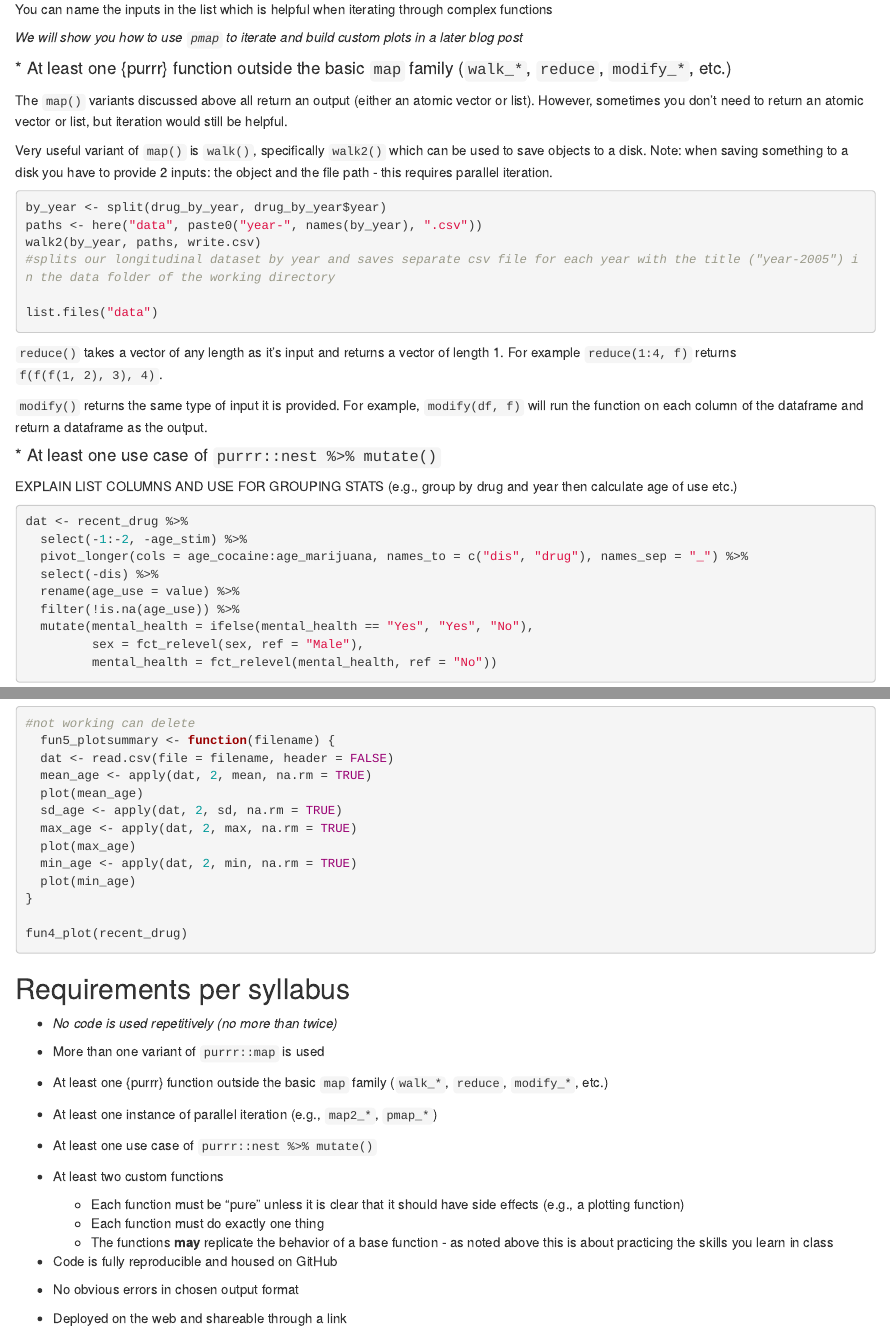
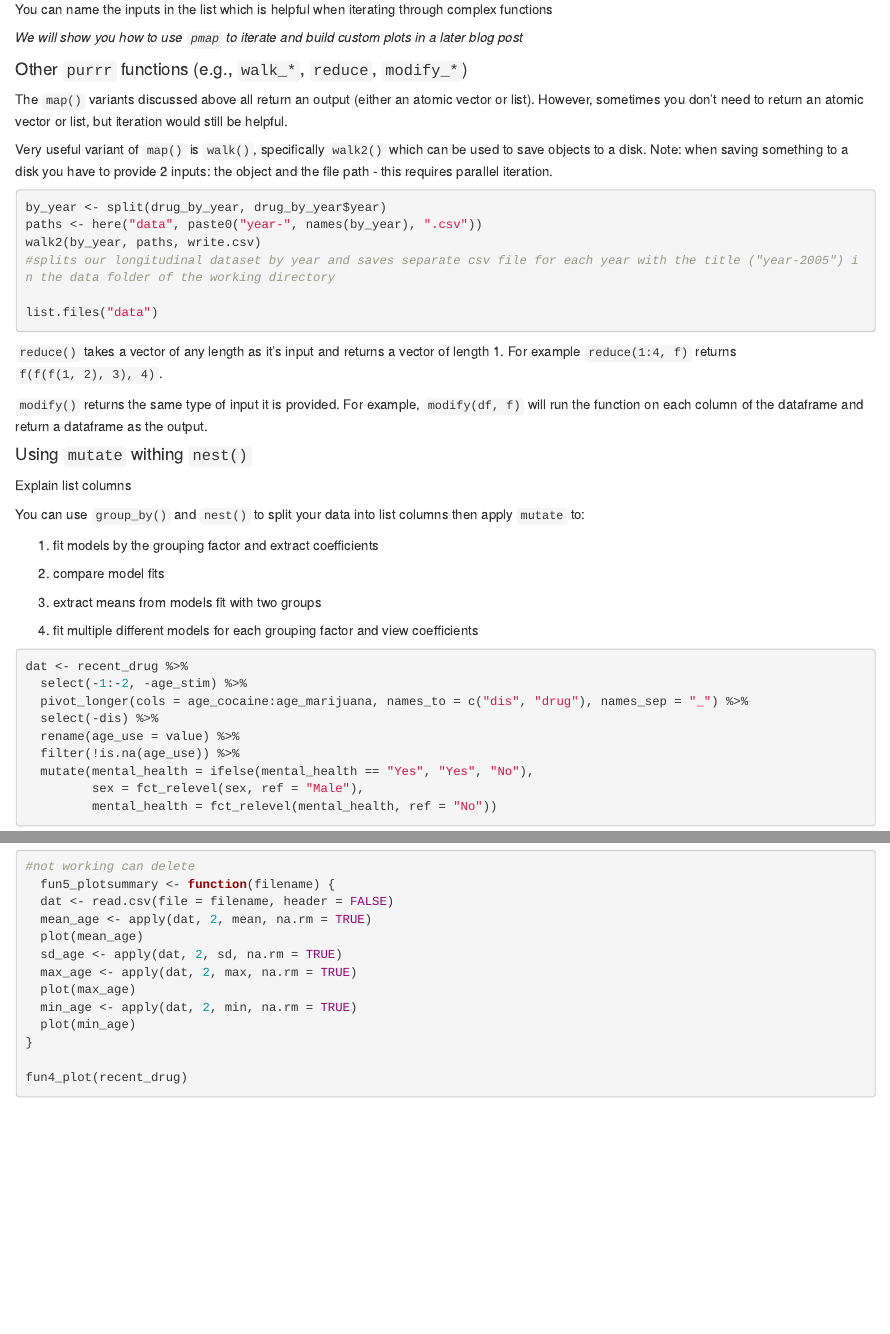
Before and after one commit to shainatrevino/Functional-Programming-Final, an R Markdown document (final-project.Rmd): the page in a window 1100 px wide, from 9870 px down before the commit and from 10050 px down after it, so that both start at the same text, and a second part further down, joined at a grey line. Rendered offline with R 4.5, knitr and Pandoc, with nearby package versions; code that draws random numbers runs with fixed seeds of ours; some code elsewhere in the file could not run offline.

Commit message:
cleaning up and annotating code

````diff
--- a/final-project.Rmd
+++ b/final-project.Rmd
@@ -206,12 +211,11 @@ attr(cv, "dim") <- c(6, 2) #6 variables in two columns (mean and sd)
 colnames(cv) <- c("mean", "sd")
 #transform to dataframe
 cv <- data.frame(cv, row.names = column_names)
+cv
 ```
 
 
-#### * At least one instance of parallel iteration (e.g., `map2_*`, `pmap_*`)
-
-EXPLAIN BOTH MAP 2 AND PMAP AND SHOW HOW PMAP WORKS WITH PLOT (BEFORE WALK? - SEE MIDTERM)
+#### Parallel iteration (e.g., `map2_*`, `pmap_*`)
 
 The `map` variants discussed above all take a single input to iterate (i.e., call the function on), but sometimes you need to iterate through more than just one input.
 
@@ -247,7 +250,7 @@ You can name the inputs in the list which is helpful when iterating through comp
 *We will show you how to use `pmap` to iterate and build custom plots in a later blog post*
 
 
-#### * At least one {purrr} function outside the basic `map` family (`walk_*`, `reduce`, `modify_*`, etc.)
+#### Other `purrr` functions (e.g., `walk_*`, `reduce`, `modify_*`)
 
 The `map()` variants discussed above all return an output (either an atomic vector or list). However, sometimes you don't need to return an atomic vector or list, but iteration would still be helpful.
 
@@ -267,9 +270,20 @@ list.files("data")
 `modify()` returns the same type of input it is provided. For example, `modify(df, f)` will run the function on each column of the dataframe and return a dataframe as the output.
 
 
-#### * At least one use case of `purrr::nest %>% mutate()`
+#### Using `mutate` withing `nest()`
 
-EXPLAIN LIST COLUMNS AND USE FOR GROUPING STATS (e.g., group by drug and year then calculate age of use etc.)
+Explain list columns
+
+You can use `group_by()` and `nest()` to split your data into list columns then apply `mutate` to:
+
+1. fit models by the grouping factor and extract coefficients
+
+2. compare model fits
+
+3. extract means from models fit with two groups
+
+4. fit multiple different models for each grouping factor and view coefficients
+
 
 ```{r nest-mutate1}
 dat <- recent_drug %>%
@@ -427,23 +443,3 @@ To plot the summary data for our age of first use variables (age_marijuan, age_m
 
 fun4_plot(recent_drug)
 ```
-
-
-
-## Requirements per syllabus
-
-* *No code is used repetitively (no more than twice)*
-* More than one variant of `purrr::map` is used
-* At least one {purrr} function outside the basic `map` family (`walk_*`, `reduce`, `modify_*`, etc.)
-* At least one instance of parallel iteration (e.g., `map2_*`, `pmap_*`)
-* At least one use case of `purrr::nest %>% mutate()`
-
-* At least two custom functions
-	+ Each function must be "pure" unless it is clear that it should have side
-	  effects (e.g., a plotting function)
-  + Each function must do exactly one thing
-  + The functions **may** replicate the behavior of a base function - as noted
-    above this is about practicing the skills you learn in class
-* Code is fully reproducible and housed on GitHub
-* No obvious errors in chosen output format
-* Deployed on the web and shareable through a link
````
Also changed, not shown: final-project.html, final-project.Rmd (22 more changed lines).
